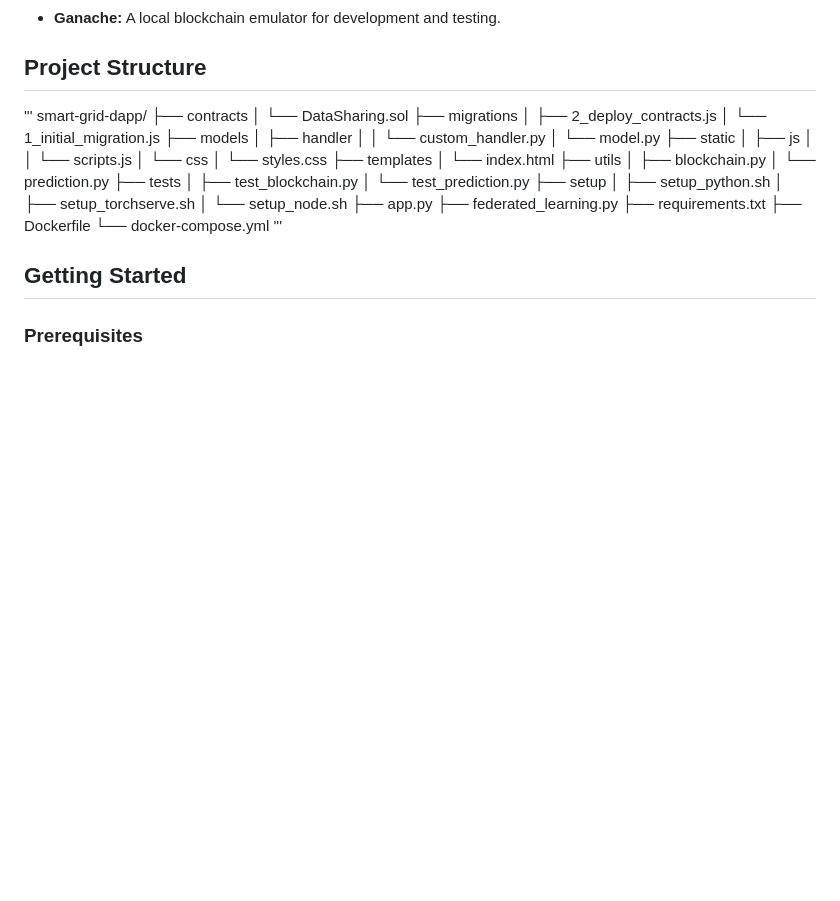
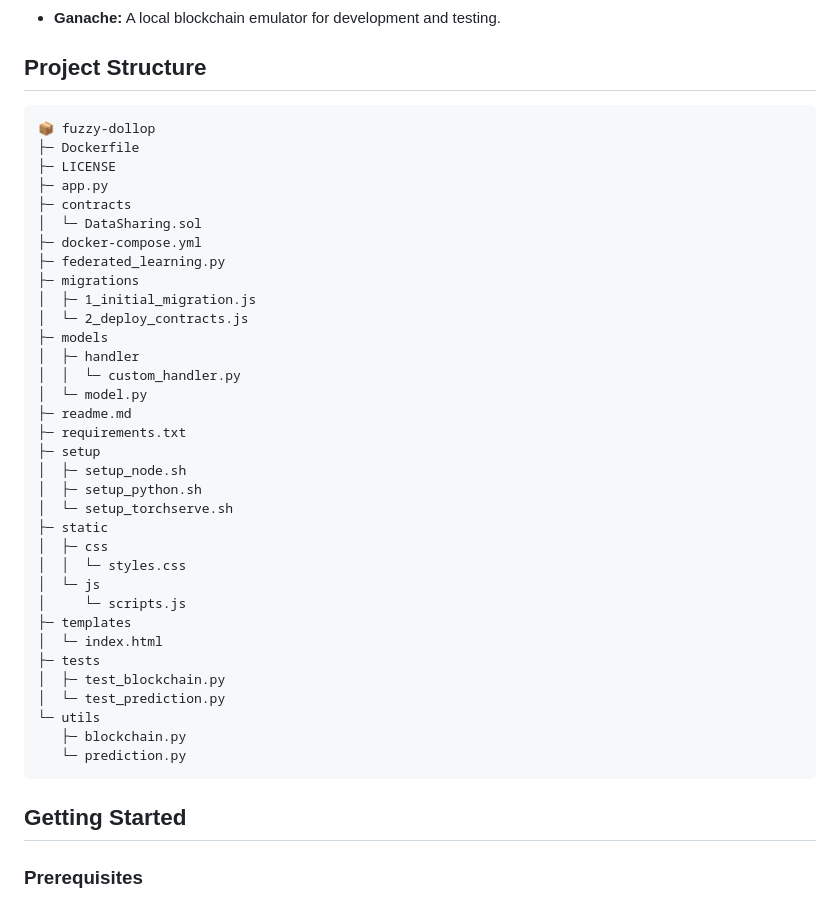
Before and after one commit to sukanyamandal/fuzzy-dollop, a Markdown page: readme.md, the part around the change. Rendered like a GitHub page; blank space fills up the shorter version.

````diff
--- a/readme.md
+++ b/readme.md
@@ -22,40 +22,42 @@ This decentralized application (DApp) leverages the power of federated learning
 - **Ganache:** A local blockchain emulator for development and testing.
 
 ## Project Structure
-'''
-smart-grid-dapp/
-├── contracts
-│   └── DataSharing.sol
-├── migrations
-│   ├── 2_deploy_contracts.js
-│   └── 1_initial_migration.js
-├── models
-│   ├── handler
-│   │   └── custom_handler.py
-│   └── model.py
-├── static
-│   ├── js
-│   │   └── scripts.js
-│   └── css
-│       └── styles.css
-├── templates
-│   └── index.html
-├── utils
-│   ├── blockchain.py
-│   └── prediction.py
-├── tests
-│   ├── test_blockchain.py
-│   └── test_prediction.py
-├── setup
-│   ├── setup_python.sh
-│   ├── setup_torchserve.sh
-│   └── setup_node.sh
-├── app.py
-├── federated_learning.py
-├── requirements.txt
-├── Dockerfile
-└── docker-compose.yml
-'''
+```
+📦 fuzzy-dollop
+├─ Dockerfile
+├─ LICENSE
+├─ app.py
+├─ contracts
+│  └─ DataSharing.sol
+├─ docker-compose.yml
+├─ federated_learning.py
+├─ migrations
+│  ├─ 1_initial_migration.js
+│  └─ 2_deploy_contracts.js
+├─ models
+│  ├─ handler
+│  │  └─ custom_handler.py
+│  └─ model.py
+├─ readme.md
+├─ requirements.txt
+├─ setup
+│  ├─ setup_node.sh
+│  ├─ setup_python.sh
+│  └─ setup_torchserve.sh
+├─ static
+│  ├─ css
+│  │  └─ styles.css
+│  └─ js
+│     └─ scripts.js
+├─ templates
+│  └─ index.html
+├─ tests
+│  ├─ test_blockchain.py
+│  └─ test_prediction.py
+└─ utils
+   ├─ blockchain.py
+   └─ prediction.py
+```
 
 ## Getting Started
 
````
